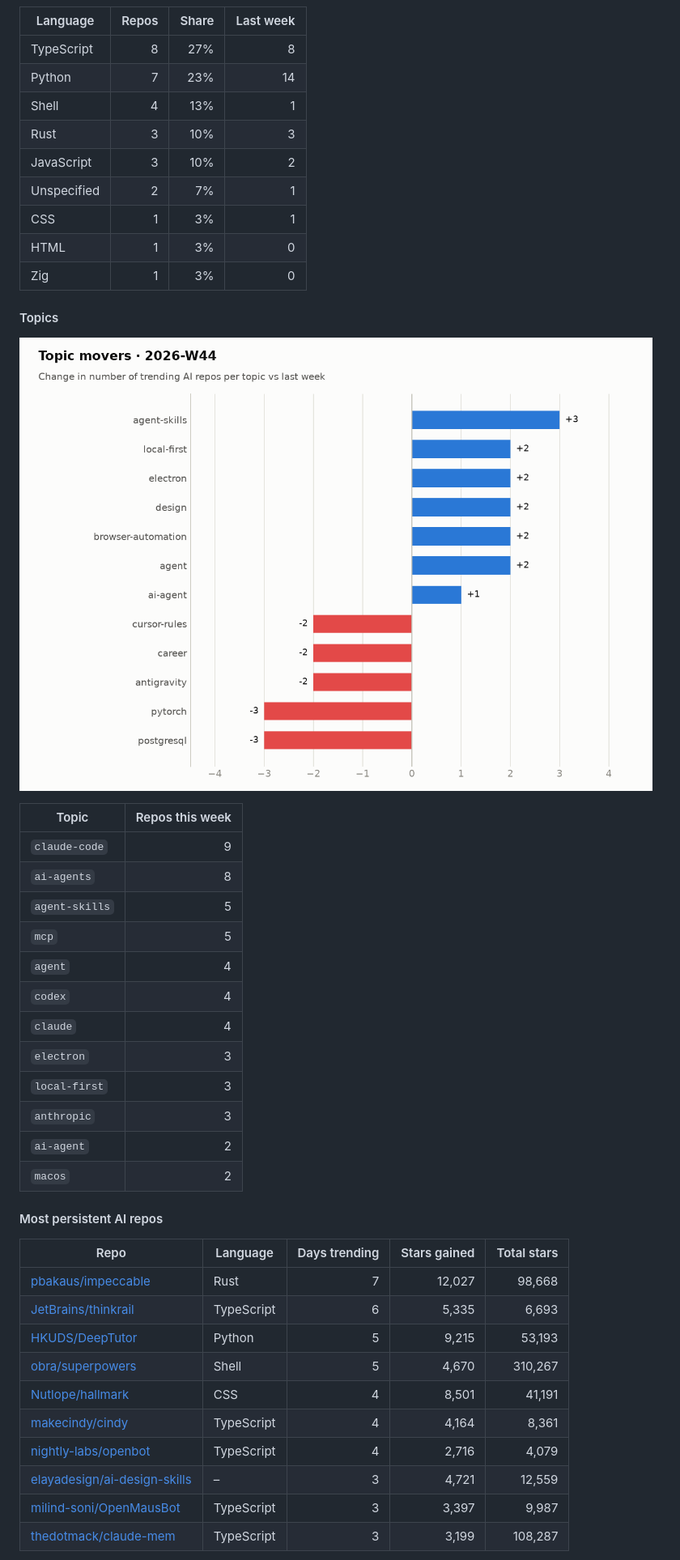
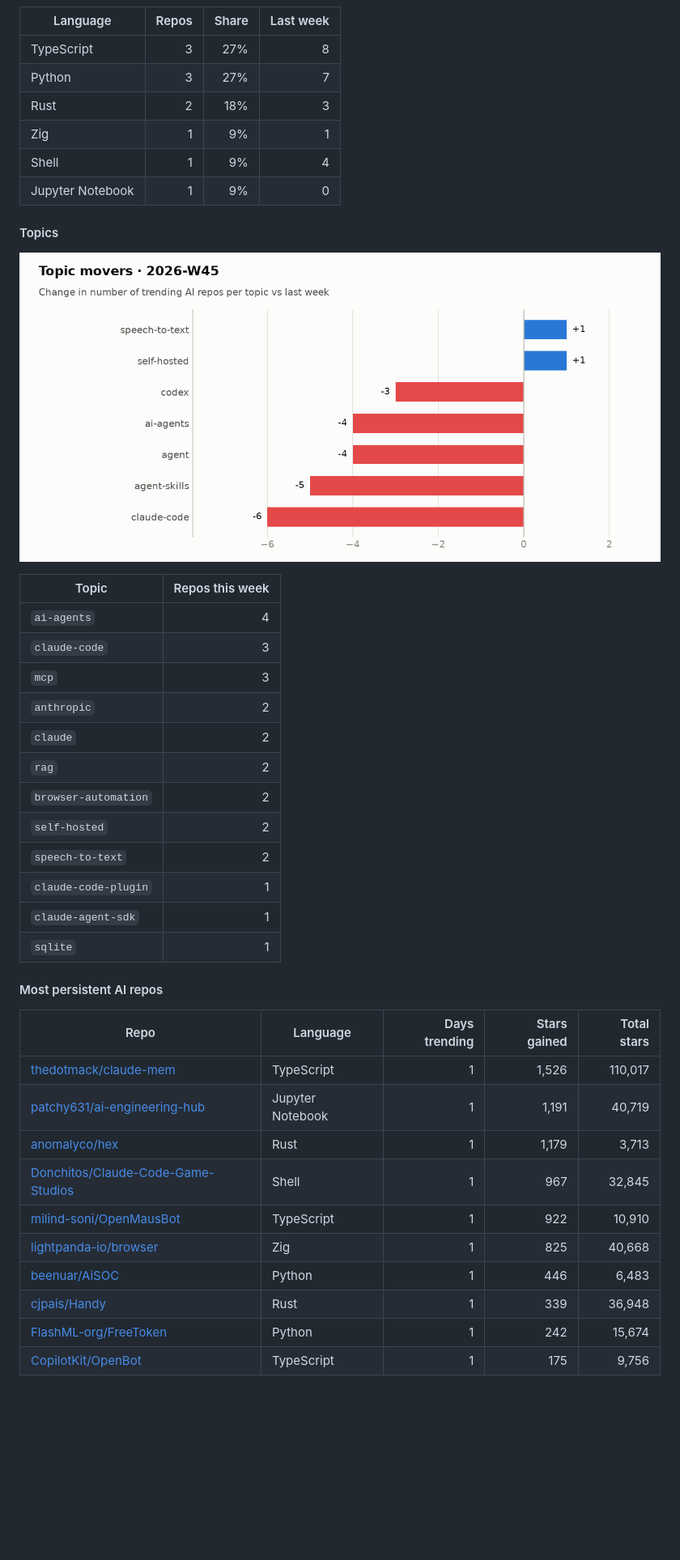
Before and after one commit to arielshakaramiro/trending-ai-repos, a Markdown page: README.md, the part around one of its changes. Shown at 81% size. GitHub-like rendering; pictures changed too: charts/2026-W45-topics.png (added); blank space fills up the shorter version.

```diff
--- a/README.md
+++ b/README.md
@@ -40,47 +40,44 @@ Every morning a GitHub Actions workflow reads the GitHub trending page, looks up
 
 | Language | Repos | Share | Last week |
 |---|--:|--:|--:|
-| TypeScript | 8 | 27% | 8 |
-| Python | 7 | 23% | 14 |
-| Shell | 4 | 13% | 1 |
-| Rust | 3 | 10% | 3 |
-| JavaScript | 3 | 10% | 2 |
-| Unspecified | 2 | 7% | 1 |
-| CSS | 1 | 3% | 1 |
-| HTML | 1 | 3% | 0 |
-| Zig | 1 | 3% | 0 |
+| TypeScript | 3 | 27% | 8 |
+| Python | 3 | 27% | 7 |
+| Rust | 2 | 18% | 3 |
+| Zig | 1 | 9% | 1 |
+| Shell | 1 | 9% | 4 |
+| Jupyter Notebook | 1 | 9% | 0 |
 
 #### Topics
 
-<picture><source media="(prefers-color-scheme: dark)" srcset="charts/2026-W44-topics-dark.png"><img alt="Topic movers" src="charts/2026-W44-topics.png"></picture>
+<picture><source media="(prefers-color-scheme: dark)" srcset="charts/2026-W45-topics-dark.png"><img alt="Topic movers" src="charts/2026-W45-topics.png"></picture>
 
 | Topic | Repos this week |
 |---|--:|
-| `claude-code` | 9 |
-| `ai-agents` | 8 |
-| `agent-skills` | 5 |
-| `mcp` | 5 |
-| `agent` | 4 |
-| `codex` | 4 |
-| `claude` | 4 |
-| `electron` | 3 |
-| `local-first` | 3 |
-| `anthropic` | 3 |
-| `ai-agent` | 2 |
-| `macos` | 2 |
+| `ai-agents` | 4 |
+| `claude-code` | 3 |
+| `mcp` | 3 |
+| `anthropic` | 2 |
+| `claude` | 2 |
+| `rag` | 2 |
+| `browser-automation` | 2 |
+| `self-hosted` | 2 |
+| `speech-to-text` | 2 |
+| `claude-code-plugin` | 1 |
+| `claude-agent-sdk` | 1 |
+| `sqlite` | 1 |
 
 #### Most persistent AI repos
 
 | Repo | Language | Days trending | Stars gained | Total stars |
 |---|---|--:|--:|--:|
-| [pbakaus/impeccable](https://github.com/pbakaus/impeccable) | Rust | 7 | 12,027 | 98,668 |
-| [JetBrains/thinkrail](https://github.com/JetBrains/thinkrail) | TypeScript | 6 | 5,335 | 6,693 |
-| [HKUDS/DeepTutor](https://github.com/HKUDS/DeepTutor) | Python | 5 | 9,215 | 53,193 |
-| [obra/superpowers](https://github.com/obra/superpowers) | Shell | 5 | 4,670 | 310,267 |
-| [Nutlope/hallmark](https://github.com/Nutlope/hallmark) | CSS | 4 | 8,501 | 41,191 |
-| [makecindy/cindy](https://github.com/makecindy/cindy) | TypeScript | 4 | 4,164 | 8,361 |
-| [nightly-labs/openbot](https://github.com/nightly-labs/openbot) | TypeScript | 4 | 2,716 | 4,079 |
-| [elayadesign/ai-design-skills](https://github.com/elayadesign/ai-design-skills) | – | 3 | 4,721 | 12,559 |
-| [milind-soni/OpenMausBot](https://github.com/milind-soni/OpenMausBot) | TypeScript | 3 | 3,397 | 9,987 |
-| [thedotmack/claude-mem](https://github.com/thedotmack/claude-mem) | TypeScript | 3 | 3,199 | 108,287 |
+| [thedotmack/claude-mem](https://github.com/thedotmack/claude-mem) | TypeScript | 1 | 1,526 | 110,017 |
+| [patchy631/ai-engineering-hub](https://github.com/patchy631/ai-engineering-hub) | Jupyter Notebook | 1 | 1,191 | 40,719 |
+| [anomalyco/hex](https://github.com/anomalyco/hex) | Rust | 1 | 1,179 | 3,713 |
+| [Donchitos/Claude-Code-Game-Studios](https://github.com/Donchitos/Claude-Code-Game-Studios) | Shell | 1 | 967 | 32,845 |
+| [milind-soni/OpenMausBot](https://github.com/milind-soni/OpenMausBot) | TypeScript | 1 | 922 | 10,910 |
+| [lightpanda-io/browser](https://github.com/lightpanda-io/browser) | Zig | 1 | 825 | 40,668 |
+| [beenuar/AiSOC](https://github.com/beenuar/AiSOC) | Python | 1 | 446 | 6,483 |
+| [cjpais/Handy](https://github.com/cjpais/Handy) | Rust | 1 | 339 | 36,948 |
+| [FlashML-org/FreeToken](https://github.com/FlashML-org/FreeToken) | Python | 1 | 242 | 15,674 |
+| [CopilotKit/OpenBot](https://github.com/CopilotKit/OpenBot) | TypeScript | 1 | 175 | 9,756 |
 
```
Also changed, not shown: other parts of README.md (+21 -21 lines), reports/weekly/2026-W44.md (added, +61 -0 lines), charts/2026-W45-languages-dark.png (added), charts/2026-W45-languages.png (added), charts/2026-W45-topics-dark.png (added), 1 other file.
